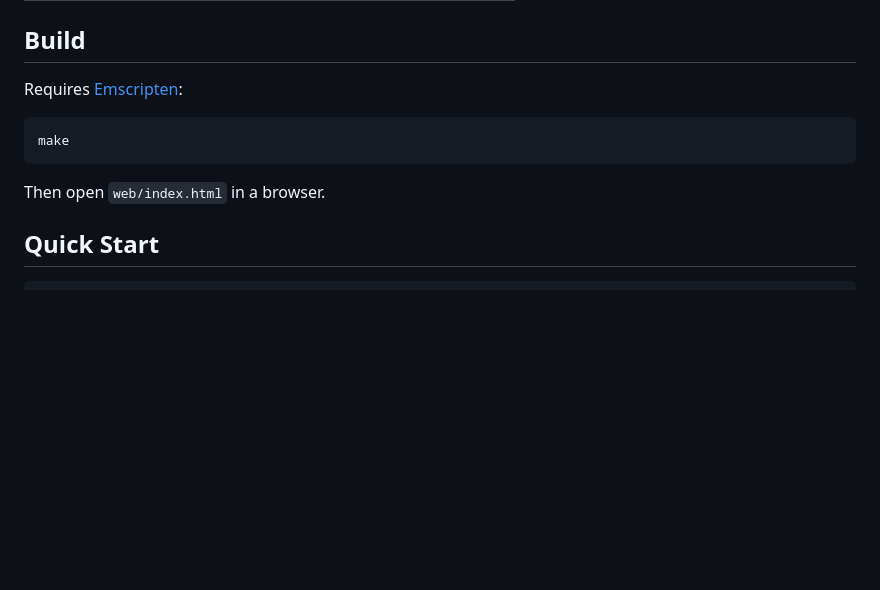
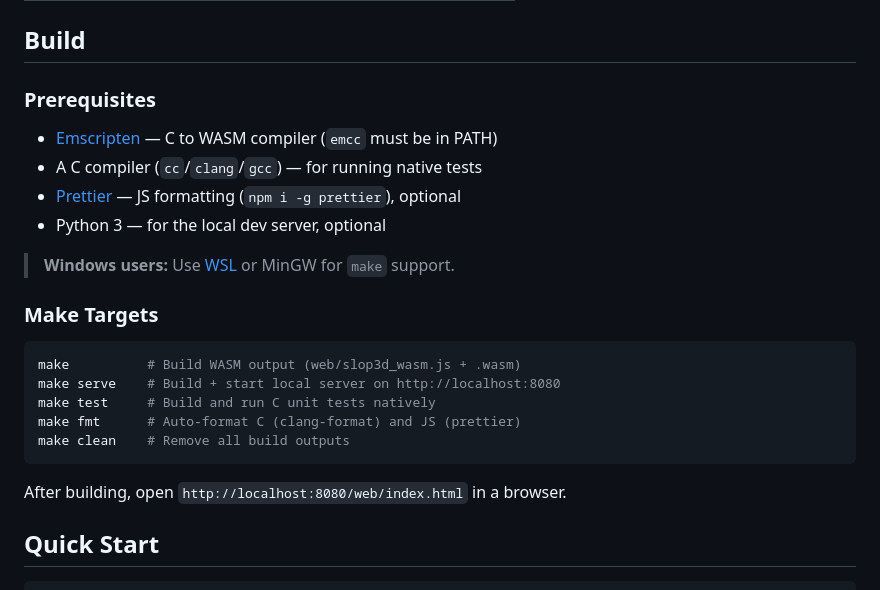
Before and after one commit to deadcast2/slopwave3d, a Markdown page: README.md, the part around the change. Rendered like a GitHub page; blank space fills up the shorter version.

Commit message:
Update README with prerequisites and make targets
Co-Authored-By: Claude Opus 4.6 <noreply@anthropic.com>

````diff
--- a/README.md
+++ b/README.md
@@ -55,13 +55,26 @@ This mirrors how Shockwave 3D actually worked: a compiled engine (Intel's Intern
 
 ## Build
 
-Requires [Emscripten](https://emscripten.org/docs/getting_started/downloads.html):
+### Prerequisites
+
+- [Emscripten](https://emscripten.org/docs/getting_started/downloads.html) — C to WASM compiler (`emcc` must be in PATH)
+- A C compiler (`cc`/`clang`/`gcc`) — for running native tests
+- [Prettier](https://prettier.io/) — JS formatting (`npm i -g prettier`), optional
+- Python 3 — for the local dev server, optional
+
+> **Windows users:** Use [WSL](https://learn.microsoft.com/en-us/windows/wsl/install) or MinGW for `make` support.
+
+### Make Targets
 
 ```bash
-make
+make          # Build WASM output (web/slop3d_wasm.js + .wasm)
+make serve    # Build + start local server on http://localhost:8080
+make test     # Build and run C unit tests natively
+make fmt      # Auto-format C (clang-format) and JS (prettier)
+make clean    # Remove all build outputs
 ```
 
-Then open `web/index.html` in a browser.
+After building, open `http://localhost:8080/web/index.html` in a browser.
 
 ## Quick Start
 
````
